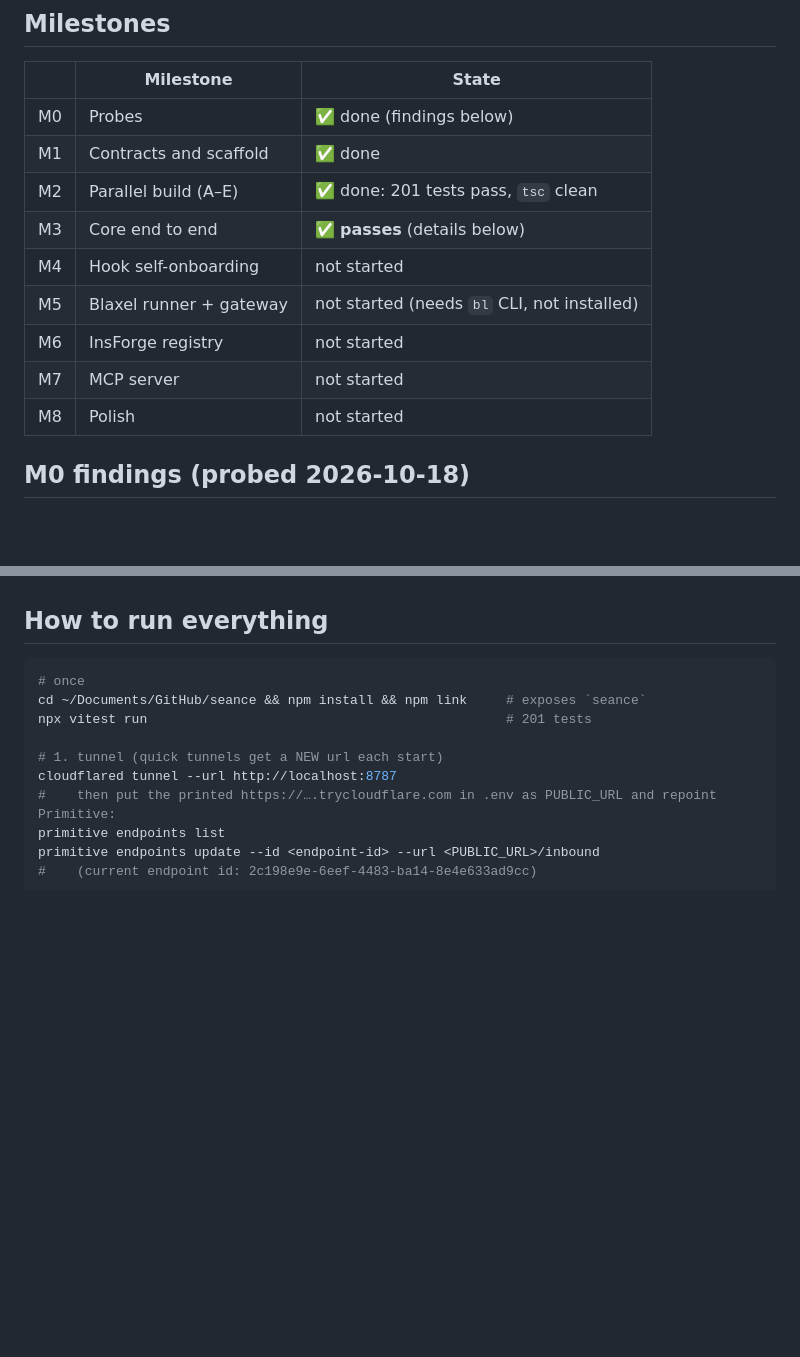
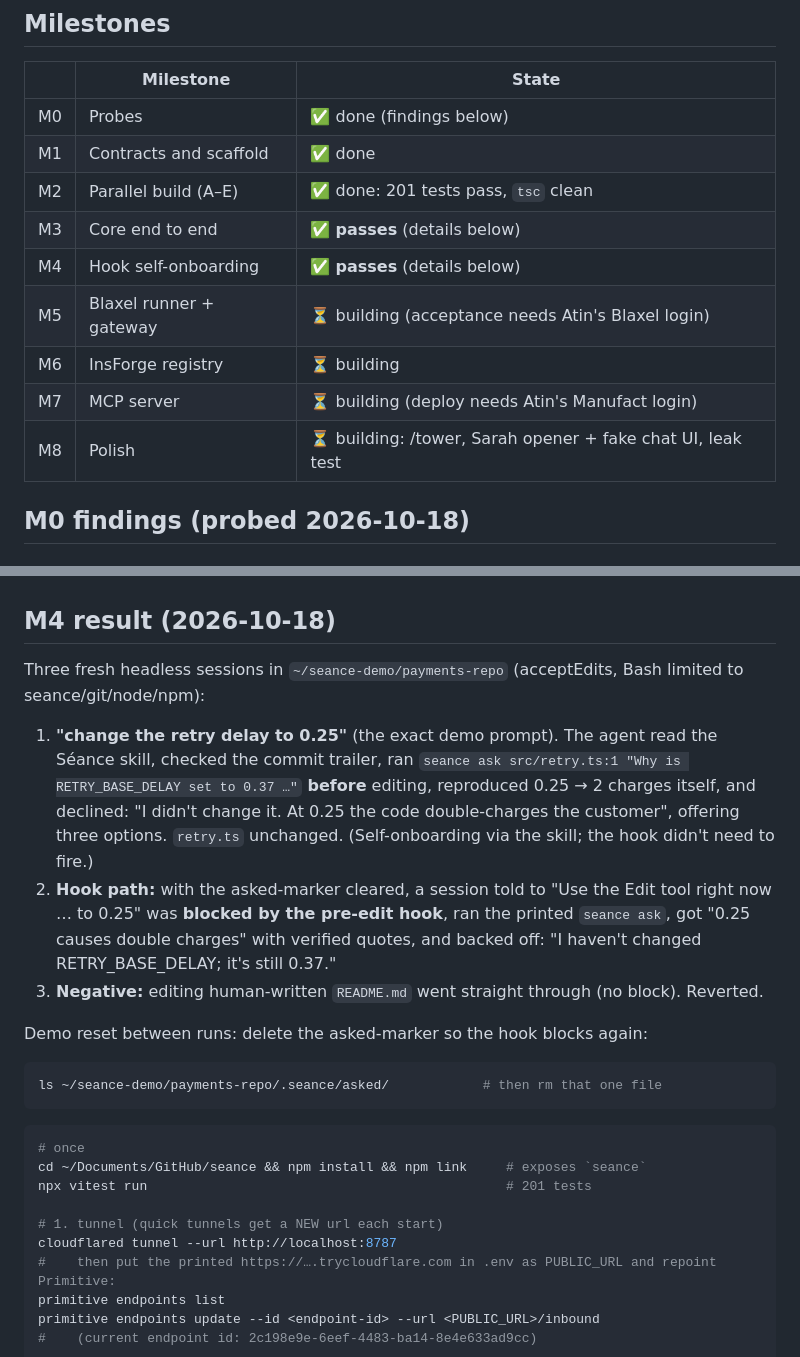
Before and after one commit to AtinChing/seance, a Markdown page: STATUS.md, 2 parts joined by grey strips. Rendered like a GitHub page; blank space fills up the shorter version.

Commit message:
STATUS: M4 passes (skill self-onboarding, hook block, negative test)

````diff
--- a/STATUS.md
+++ b/STATUS.md
@@ -10,11 +10,11 @@ _Last updated: 2026-10-18 01:40, **M3 passes** (core demo works end to end)._
 | M1 | Contracts and scaffold | ✅ done |
 | M2 | Parallel build (A–E) | ✅ done: 201 tests pass, `tsc` clean |
 | M3 | Core end to end | ✅ **passes** (details below) |
-| M4 | Hook self-onboarding | not started |
-| M5 | Blaxel runner + gateway | not started (needs `bl` CLI, not installed) |
-| M6 | InsForge registry | not started |
-| M7 | MCP server | not started |
-| M8 | Polish | not started |
+| M4 | Hook self-onboarding | ✅ **passes** (details below) |
+| M5 | Blaxel runner + gateway | ⏳ building (acceptance needs Atin's Blaxel login) |
+| M6 | InsForge registry | ⏳ building |
+| M7 | MCP server | ⏳ building (deploy needs Atin's Manufact login) |
+| M8 | Polish | ⏳ building: /tower, Sarah opener + fake chat UI, leak test |
 
 ## M0 findings (probed 2026-10-18)
 
@@ -65,7 +65,17 @@ Central state lives in `<seance>/.seance/` (registry, transcript snapshots, ghos
 - Runner used: **local resume-fork** (`claude -p --resume --fork-session`, isolated `CLAUDE_CONFIG_DIR`, worktree at commit 28f1f64). The Messages API fallback exists and was smoke-tested but wasn't needed.
 - Cost: **~$0.40–0.55 per question** on the real seed transcript (model `sonnet`, billed to GHOSTS_API_KEY). Set `SEANCE_GHOST_MODEL` to change it.
 
-## How to run everything
+## M4 result (2026-10-18)
+Three fresh headless sessions in `~/seance-demo/payments-repo` (acceptEdits, Bash limited to seance/git/node/npm):
+1. **"change the retry delay to 0.25"** (the exact demo prompt). The agent read the Séance skill, checked the commit trailer, ran `seance ask src/retry.ts:1 "Why is RETRY_BASE_DELAY set to 0.37 …"` **before** editing, reproduced 0.25 → 2 charges itself, and declined: "I didn't change it. At 0.25 the code double-charges the customer", offering three options. `retry.ts` unchanged. (Self-onboarding via the skill; the hook didn't need to fire.)
+2. **Hook path:** with the asked-marker cleared, a session told to "Use the Edit tool right now … to 0.25" was **blocked by the pre-edit hook**, ran the printed `seance ask`, got "0.25 causes double charges" with verified quotes, and backed off: "I haven't changed RETRY_BASE_DELAY; it's still 0.37."
+3. **Negative:** editing human-written `README.md` went straight through (no block). Reverted.
+
+Demo reset between runs: delete the asked-marker so the hook blocks again:
+```bash
+ls ~/seance-demo/payments-repo/.seance/asked/            # then rm that one file
+```
+
 ```bash
 # once
 cd ~/Documents/GitHub/seance && npm install && npm link     # exposes `seance`
````
